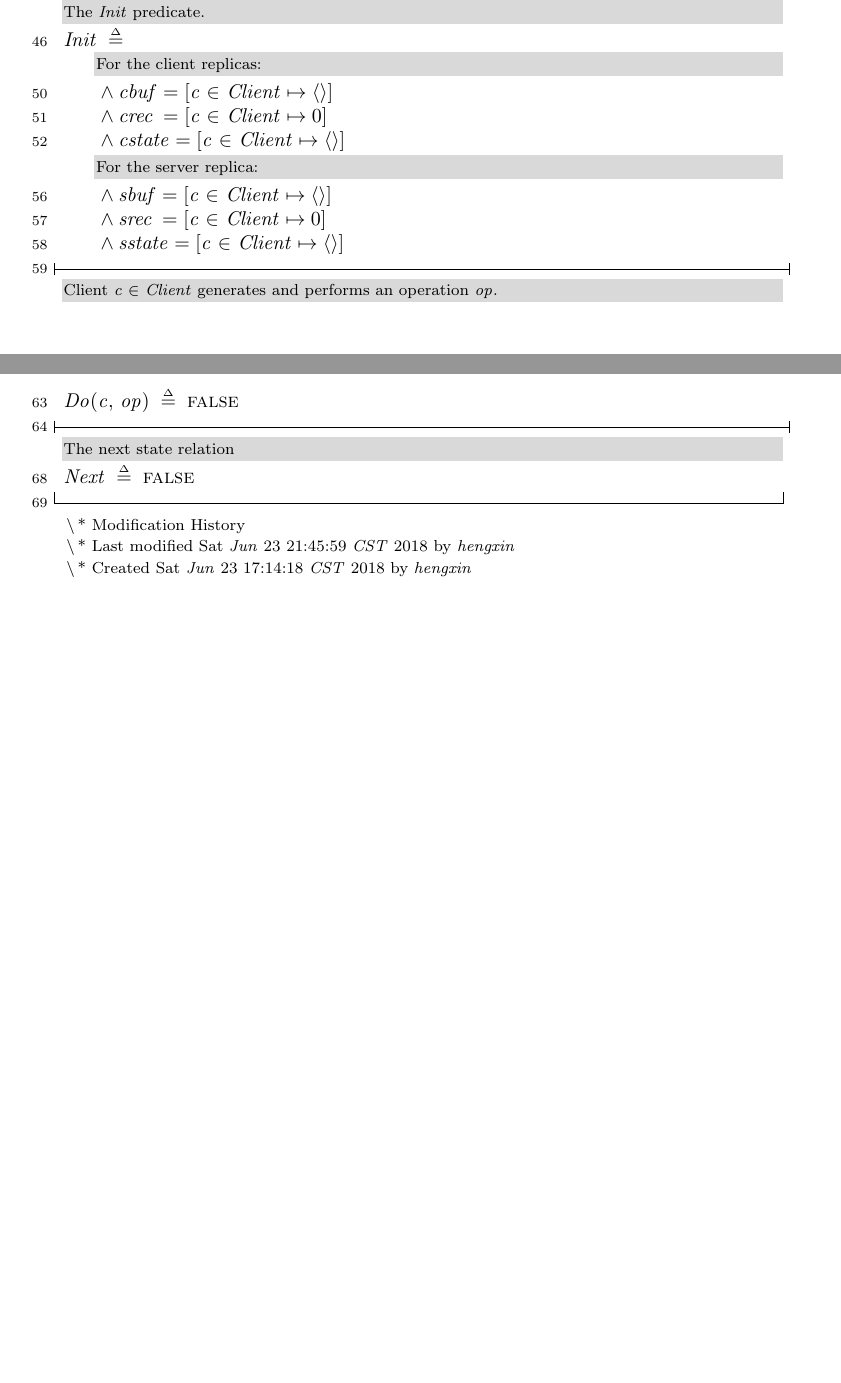
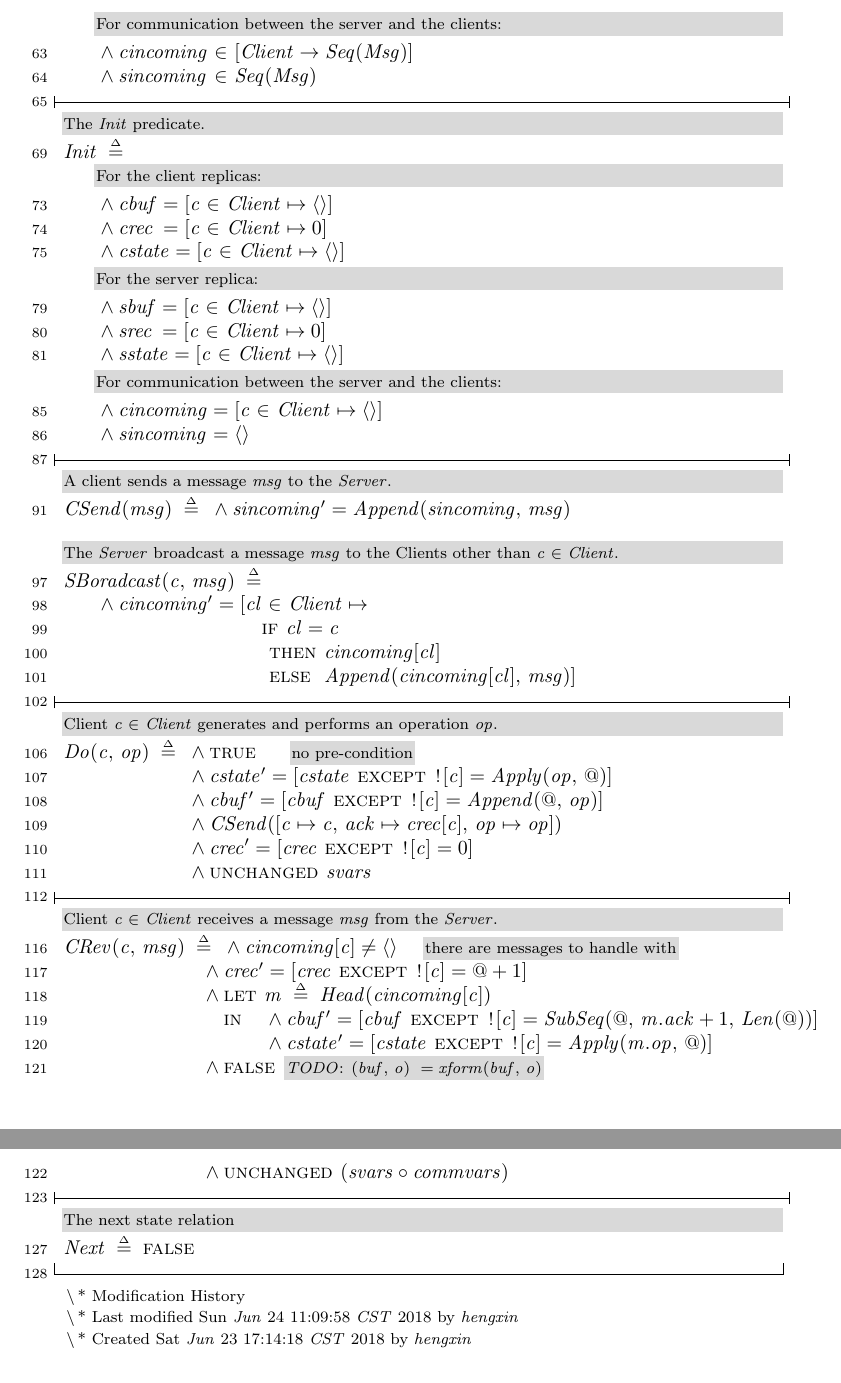
Before and after one commit to hengxin/jupiter-refinement-project, a LaTeX document (AJupiter.toolbox/AJupiter.tex): two parts of pages 1 and 2 of 2 before the commit and two parts of pages 2 and 3 of 3 after it, joined at a grey line, cut at the place of the change. Compiled offline with pdfLaTeX.

Commit message:
+SCComm.tla (not used yet), +AJupiter.tla: +CSend, +SBroadcast, +CRev, +Do

```diff
--- a/AJupiter.toolbox/AJupiter.tex
+++ b/AJupiter.toolbox/AJupiter.tex
@@ -1043,58 +1092,145 @@ For the server replica:
  \.{\in} [ Client \.{\rightarrow} List ]}%
-\@x{\makebox[0pt][r]{\scriptsize 42\hspace{1em}}}\midbar\@xx{}%
+\begin{lcom}{16.4}%
+\begin{cpar}{0}{F}{F}{0}{0}{}%
+For communication between the server and the clients:
+\end{cpar}%
+\end{lcom}%
+ \@x{\makebox[0pt][r]{\scriptsize 63\hspace{1em}}\@s{16.4} \.{\land} cincoming
+ \.{\in} [ Client \.{\rightarrow} Seq ( Msg ) ]}%
+ \@x{\makebox[0pt][r]{\scriptsize 64\hspace{1em}}\@s{16.4} \.{\land}
+ sincoming\@s{0.51} \.{\in} Seq ( Msg )}%
+\@x{\makebox[0pt][r]{\scriptsize 65\hspace{1em}}}\midbar\@xx{}%
 \begin{lcom}{0}%
 \begin{cpar}{0}{F}{F}{0}{0}{}%
 The \ensuremath{Init} predicate.
 \end{cpar}%
 \end{lcom}%
-\@x{\makebox[0pt][r]{\scriptsize 46\hspace{1em}} Init \.{\defeq}}%
+\@x{\makebox[0pt][r]{\scriptsize 69\hspace{1em}} Init \.{\defeq}}%
 \begin{lcom}{16.4}%
 \begin{cpar}{0}{F}{F}{0}{0}{}%
 For the client replicas:
 \end{cpar}%
 \end{lcom}%
- \@x{\makebox[0pt][r]{\scriptsize 50\hspace{1em}}\@s{16.4} \.{\land} cbuf
+ \@x{\makebox[0pt][r]{\scriptsize 73\hspace{1em}}\@s{16.4} \.{\land} cbuf
  \.{=} [ c \.{\in} Client \.{\mapsto} {\langle} {\rangle} ]}%
- \@x{\makebox[0pt][r]{\scriptsize 51\hspace{1em}}\@s{16.4} \.{\land}
+ \@x{\makebox[0pt][r]{\scriptsize 74\hspace{1em}}\@s{16.4} \.{\land}
  crec\@s{2.19} \.{=} [ c \.{\in} Client \.{\mapsto} 0 ]}%
- \@x{\makebox[0pt][r]{\scriptsize 52\hspace{1em}}\@s{16.4} \.{\land} cstate
+ \@x{\makebox[0pt][r]{\scriptsize 75\hspace{1em}}\@s{16.4} \.{\land} cstate
  \.{=} [ c \.{\in} Client \.{\mapsto} {\langle} {\rangle} ]}%
 \begin{lcom}{16.4}%
 \begin{cpar}{0}{F}{F}{0}{0}{}%
 For the server replica:
 \end{cpar}%
 \end{lcom}%
- \@x{\makebox[0pt][r]{\scriptsize 56\hspace{1em}}\@s{16.4} \.{\land} sbuf
+ \@x{\makebox[0pt][r]{\scriptsize 79\hspace{1em}}\@s{16.4} \.{\land} sbuf
  \.{=} [ c \.{\in} Client \.{\mapsto} {\langle} {\rangle} ]}%
- \@x{\makebox[0pt][r]{\scriptsize 57\hspace{1em}}\@s{16.4} \.{\land}
+ \@x{\makebox[0pt][r]{\scriptsize 80\hspace{1em}}\@s{16.4} \.{\land}
  srec\@s{2.19} \.{=} [ c \.{\in} Client \.{\mapsto} 0 ]}%
- \@x{\makebox[0pt][r]{\scriptsize 58\hspace{1em}}\@s{16.4} \.{\land} sstate
+ \@x{\makebox[0pt][r]{\scriptsize 81\hspace{1em}}\@s{16.4} \.{\land} sstate
  \.{=} [ c \.{\in} Client \.{\mapsto} {\langle} {\rangle} ]}%
-\@x{\makebox[0pt][r]{\scriptsize 59\hspace{1em}}}\midbar\@xx{}%
+\begin{lcom}{16.4}%
+\begin{cpar}{0}{F}{F}{0}{0}{}%
+For communication between the server and the clients:
+\end{cpar}%
+\end{lcom}%
+ \@x{\makebox[0pt][r]{\scriptsize 85\hspace{1em}}\@s{16.4} \.{\land} cincoming
+ \.{=} [ c \.{\in} Client \.{\mapsto} {\langle} {\rangle} ]}%
+ \@x{\makebox[0pt][r]{\scriptsize 86\hspace{1em}}\@s{16.4} \.{\land}
+ sincoming\@s{0.51} \.{=} {\langle} {\rangle}}%
+\@x{\makebox[0pt][r]{\scriptsize 87\hspace{1em}}}\midbar\@xx{}%
+\begin{lcom}{0}%
+\begin{cpar}{0}{F}{F}{0}{0}{}%
+A client sends a message \ensuremath{msg} to the \ensuremath{Server}.
+\end{cpar}%
+\end{lcom}%
+ \@x{\makebox[0pt][r]{\scriptsize 91\hspace{1em}} CSend ( msg ) \.{\defeq}
+ \.{\land} sincoming \.{'} \.{=} Append ( sincoming ,\, msg )}%
+\@pvspace{8.0pt}%
+\begin{lcom}{0}%
+\begin{cpar}{0}{F}{F}{0}{0}{}%
+The \ensuremath{Server} broadcast a message \ensuremath{msg} to the Clients
+ other than \ensuremath{c \.{\in} Client}.
+\end{cpar}%
+\end{lcom}%
+ \@x{\makebox[0pt][r]{\scriptsize 97\hspace{1em}} SBoradcast ( c ,\, msg )
+ \.{\defeq}}%
+ \@x{\makebox[0pt][r]{\scriptsize 98\hspace{1em}}\@s{16.4} \.{\land} cincoming
+ \.{'} \.{=} [ cl \.{\in} Client \.{\mapsto}}%
+\@x{\makebox[0pt][r]{\scriptsize 99\hspace{1em}}\@s{99.45} {\IF} cl \.{=} c}%
+ \@x{\makebox[0pt][r]{\scriptsize 100\hspace{1em}}\@s{99.45} \.{\THEN}
+ cincoming [ cl ]}%
+ \@x{\makebox[0pt][r]{\scriptsize 101\hspace{1em}}\@s{99.45} \.{\ELSE} Append
+ ( cincoming [ cl ] ,\, msg ) ]}%
+\@x{\makebox[0pt][r]{\scriptsize 102\hspace{1em}}}\midbar\@xx{}%
 \begin{lcom}{0}%
 \begin{cpar}{0}{F}{F}{0}{0}{}%
  Client \ensuremath{c \.{\in} Client} generates and performs an operation
  \ensuremath{op}.
 \end{cpar}%
 \end{lcom}%
- \@x{\makebox[0pt][r]{\scriptsize 63\hspace{1em}} Do ( c ,\, op ) \.{\defeq}
+ \@x{\makebox[0pt][r]{\scriptsize 106\hspace{1em}} Do ( c ,\, op ) \.{\defeq}
+ \.{\land} {\TRUE}\@s{12.29}}%
+\@y{\@s{0}%
+ no pre-condition
+}%
+\@xx{}%
+ \@x{\makebox[0pt][r]{\scriptsize 107\hspace{1em}}\@s{62.08} \.{\land} cstate
+ \.{'} \.{=} [ cstate {\EXCEPT} {\bang} [ c ] \.{=} Apply ( op ,\, @ ) ]}%
+ \@x{\makebox[0pt][r]{\scriptsize 108\hspace{1em}}\@s{62.08} \.{\land} cbuf
+ \.{'} \.{=} [ cbuf {\EXCEPT} {\bang} [ c ] \.{=} Append ( @ ,\, op ) ]}%
+ \@x{\makebox[0pt][r]{\scriptsize 109\hspace{1em}}\@s{62.08} \.{\land} CSend (
+ [ c \.{\mapsto} c ,\, ack \.{\mapsto} crec [ c ] ,\, op \.{\mapsto} op ] )}%
+ \@x{\makebox[0pt][r]{\scriptsize 110\hspace{1em}}\@s{62.08} \.{\land} crec
+ \.{'} \.{=} [ crec {\EXCEPT} {\bang} [ c ] \.{=} 0 ]}%
+ \@x{\makebox[0pt][r]{\scriptsize 111\hspace{1em}}\@s{62.08} \.{\land}
+ {\UNCHANGED} svars}%
+\@x{\makebox[0pt][r]{\scriptsize 112\hspace{1em}}}\midbar\@xx{}%
+\begin{lcom}{0}%
+\begin{cpar}{0}{F}{F}{0}{0}{}%
+ Client \ensuremath{c \.{\in} Client} receives a message \ensuremath{msg} from
+ the \ensuremath{Server}.
+\end{cpar}%
+\end{lcom}%
+ \@x{\makebox[0pt][r]{\scriptsize 116\hspace{1em}} CRev ( c ,\, msg )
+ \.{\defeq} \.{\land} cincoming [ c ] \.{\neq} {\langle} {\rangle}\@s{8.2}}%
+\@y{\@s{0}%
+ there are messages to handle with
+}%
+\@xx{}%
+ \@x{\makebox[0pt][r]{\scriptsize 117\hspace{1em}}\@s{69.22} \.{\land} crec
+ \.{'} \.{=} [ crec {\EXCEPT} {\bang} [ c ] \.{=} @ \.{+} 1 ]}%
+ \@x{\makebox[0pt][r]{\scriptsize 118\hspace{1em}}\@s{69.22} \.{\land}
+ \.{\LET} m \.{\defeq} Head ( cincoming [ c ] )}%
+ \@x{\makebox[0pt][r]{\scriptsize 119\hspace{1em}}\@s{80.33} \.{\IN} \.{\land}
+ cbuf \.{'} \.{=} [ cbuf {\EXCEPT} {\bang} [ c ] \.{=} SubSeq ( @ ,\, m . ack
+ \.{+} 1 ,\, Len ( @ ) ) ]}%
+ \@x{\makebox[0pt][r]{\scriptsize 120\hspace{1em}}\@s{100.73} \.{\land} cstate
+ \.{'} \.{=} [ cstate {\EXCEPT} {\bang} [ c ] \.{=} Apply ( m . op ,\, @ ) ]}%
+ \@x{\makebox[0pt][r]{\scriptsize 121\hspace{1em}}\@s{69.22} \.{\land}
  {\FALSE}}%
-\@x{\makebox[0pt][r]{\scriptsize 64\hspace{1em}}}\midbar\@xx{}%
+\@y{\@s{0}%
+ \ensuremath{TODO}: (\ensuremath{buf}, \ensuremath{o}) \ensuremath{\.{=}
+ xform(buf,\, o)
+}}%
+\@xx{}%
+ \@x{\makebox[0pt][r]{\scriptsize 122\hspace{1em}}\@s{69.22} \.{\land}
+ {\UNCHANGED} ( svars \.{\circ} commvars )}%
+\@x{\makebox[0pt][r]{\scriptsize 123\hspace{1em}}}\midbar\@xx{}%
 \begin{lcom}{0}%
 \begin{cpar}{0}{F}{F}{0}{0}{}%
 The next state relation
 \end{cpar}%
 \end{lcom}%
-\@x{\makebox[0pt][r]{\scriptsize 68\hspace{1em}} Next \.{\defeq} {\FALSE}}%
-\@x{\makebox[0pt][r]{\scriptsize 69\hspace{1em}}}\bottombar\@xx{}%
+\@x{\makebox[0pt][r]{\scriptsize 127\hspace{1em}} Next \.{\defeq} {\FALSE}}%
+\@x{\makebox[0pt][r]{\scriptsize 128\hspace{1em}}}\bottombar\@xx{}%
 \setboolean{shading}{false}
 \begin{lcom}{0}%
 \begin{cpar}{0}{F}{F}{0}{0}{}%
 \ensuremath{\.{\,\backslash\,}}* Modification History
 \end{cpar}%
 \begin{cpar}{0}{F}{F}{0}{0}{}%
- \ensuremath{\.{\,\backslash\,}}* Last modified Sat \ensuremath{Jun} 23
- 21:45:59 \ensuremath{CST} 2018 by \ensuremath{hengxin
+ \ensuremath{\.{\,\backslash\,}}* Last modified Sun \ensuremath{Jun} 24
+ 11:09:58 \ensuremath{CST} 2018 by \ensuremath{hengxin
 }%
 \end{cpar}%
 \begin{cpar}{0}{F}{F}{0}{0}{}%
```
Also changed, not shown: AJupiter.pdf, AJupiter.toolbox/AJupiter.pdf, AJupiter.toolbox/AJupiter.tex (81 more changed lines), 4 other files.
